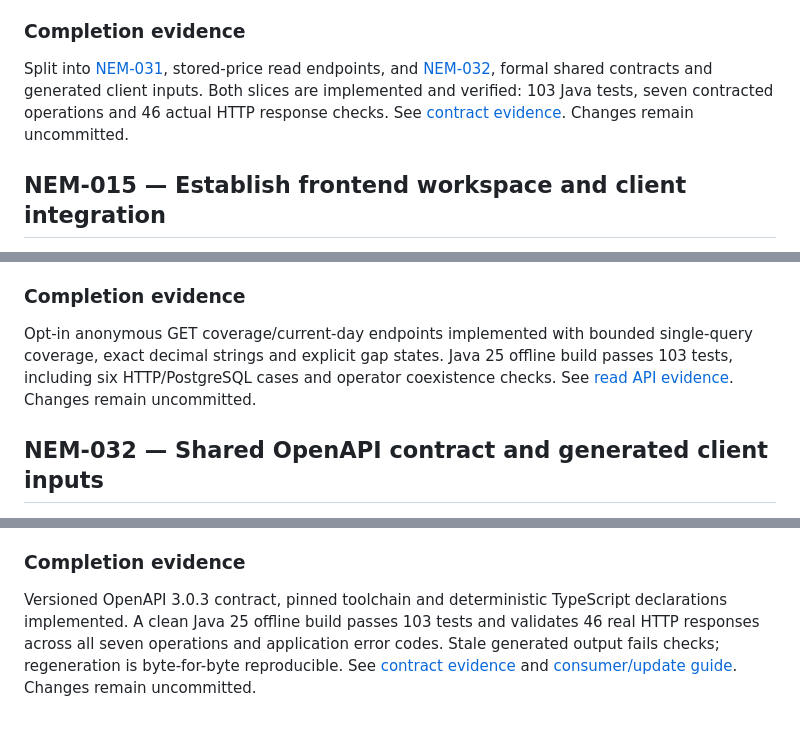
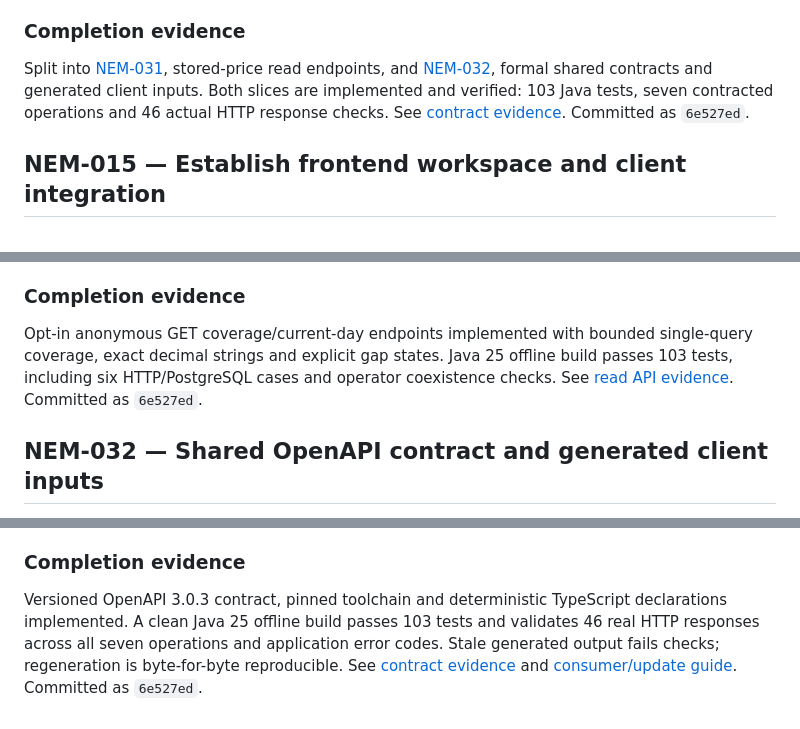
Before and after one commit to ryanzzzdev/nemlab, a Markdown page: docs/project/backlog.md, 3 parts joined by grey strips. GitHub-like rendering.

Commit message:
Record commit reference for price reads and API contract
Generated with [Devin](https://devin.ai)

Co-Authored-By: Devin <158243242+devin-ai-integration[bot]@users.noreply.github.com>

```diff
--- a/docs/project/backlog.md
+++ b/docs/project/backlog.md
@@ -420,7 +420,7 @@ Refine coverage/series and job contracts with validation, errors and generated c
 
 ### Completion evidence
 
-Split into [NEM-031](#nem-031), stored-price read endpoints, and [NEM-032](#nem-032), formal shared contracts and generated client inputs. Both slices are implemented and verified: 103 Java tests, seven contracted operations and 46 actual HTTP response checks. See [contract evidence](evidence/data-foundation/contract-findings.md). Changes remain uncommitted.
+Split into [NEM-031](#nem-031), stored-price read endpoints, and [NEM-032](#nem-032), formal shared contracts and generated client inputs. Both slices are implemented and verified: 103 Java tests, seven contracted operations and 46 actual HTTP response checks. See [contract evidence](evidence/data-foundation/contract-findings.md). Committed as `6e527ed`.
 
 <a id="nem-015"></a>
 
@@ -811,7 +811,7 @@ Real HTTP/PostgreSQL tests verify complete/incomplete/absent days, exact prices,
 
 ### Completion evidence
 
-Opt-in anonymous GET coverage/current-day endpoints implemented with bounded single-query coverage, exact decimal strings and explicit gap states. Java 25 offline build passes 103 tests, including six HTTP/PostgreSQL cases and operator coexistence checks. See [read API evidence](evidence/data-foundation/read-api-findings.md). Changes remain uncommitted.
+Opt-in anonymous GET coverage/current-day endpoints implemented with bounded single-query coverage, exact decimal strings and explicit gap states. Java 25 offline build passes 103 tests, including six HTTP/PostgreSQL cases and operator coexistence checks. See [read API evidence](evidence/data-foundation/read-api-findings.md). Committed as `6e527ed`.
 
 <a id="nem-032"></a>
 
@@ -834,4 +834,4 @@ Validate the contract, check it against endpoint behaviour and errors, and verif
 
 ### Completion evidence
 
-Versioned OpenAPI 3.0.3 contract, pinned toolchain and deterministic TypeScript declarations implemented. A clean Java 25 offline build passes 103 tests and validates 46 real HTTP responses across all seven operations and application error codes. Stale generated output fails checks; regeneration is byte-for-byte reproducible. See [contract evidence](evidence/data-foundation/contract-findings.md) and [consumer/update guide](../../api/contracts/README.md). Changes remain uncommitted.
+Versioned OpenAPI 3.0.3 contract, pinned toolchain and deterministic TypeScript declarations implemented. A clean Java 25 offline build passes 103 tests and validates 46 real HTTP responses across all seven operations and application error codes. Stale generated output fails checks; regeneration is byte-for-byte reproducible. See [contract evidence](evidence/data-foundation/contract-findings.md) and [consumer/update guide](../../api/contracts/README.md). Committed as `6e527ed`.
```
Also changed, not shown: 2 other files.
